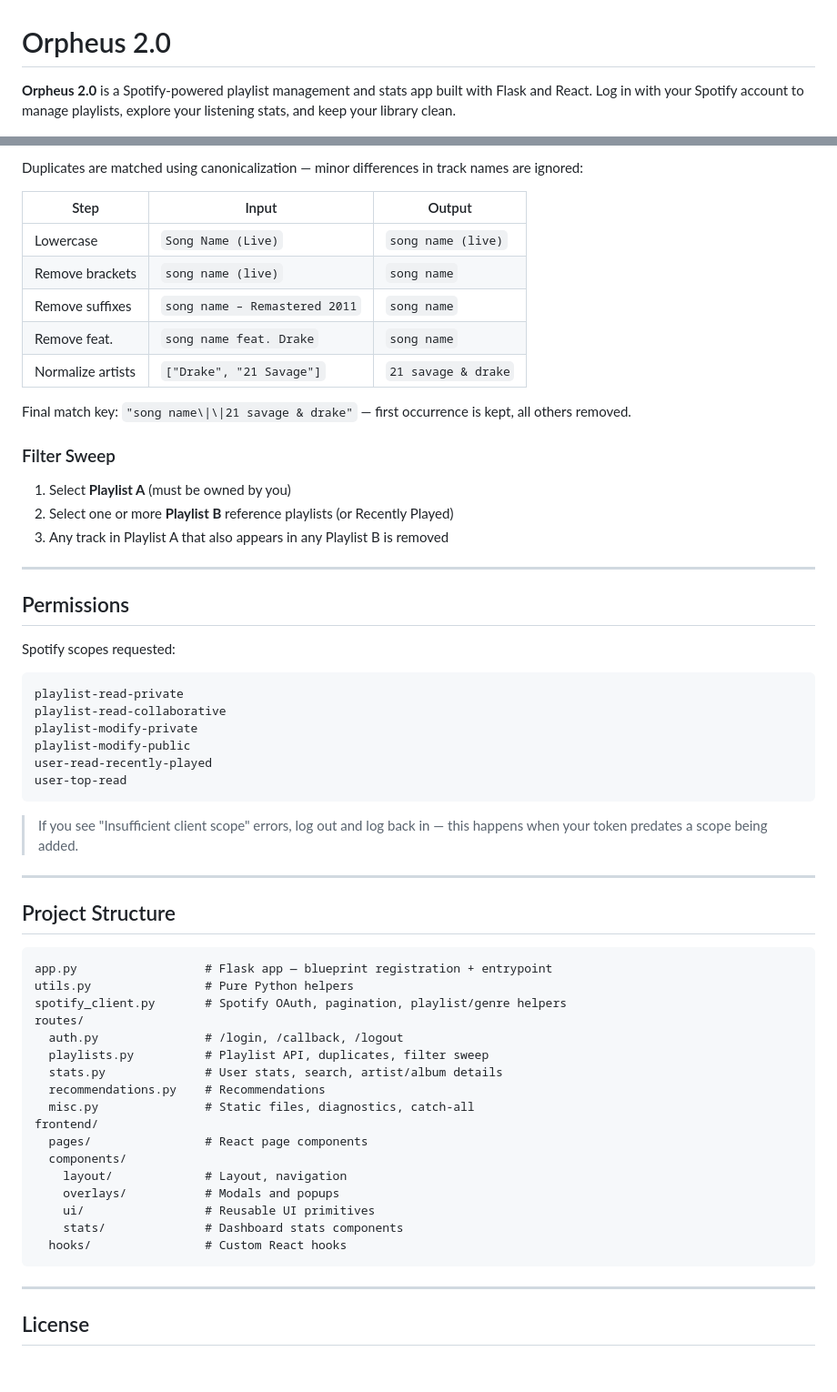
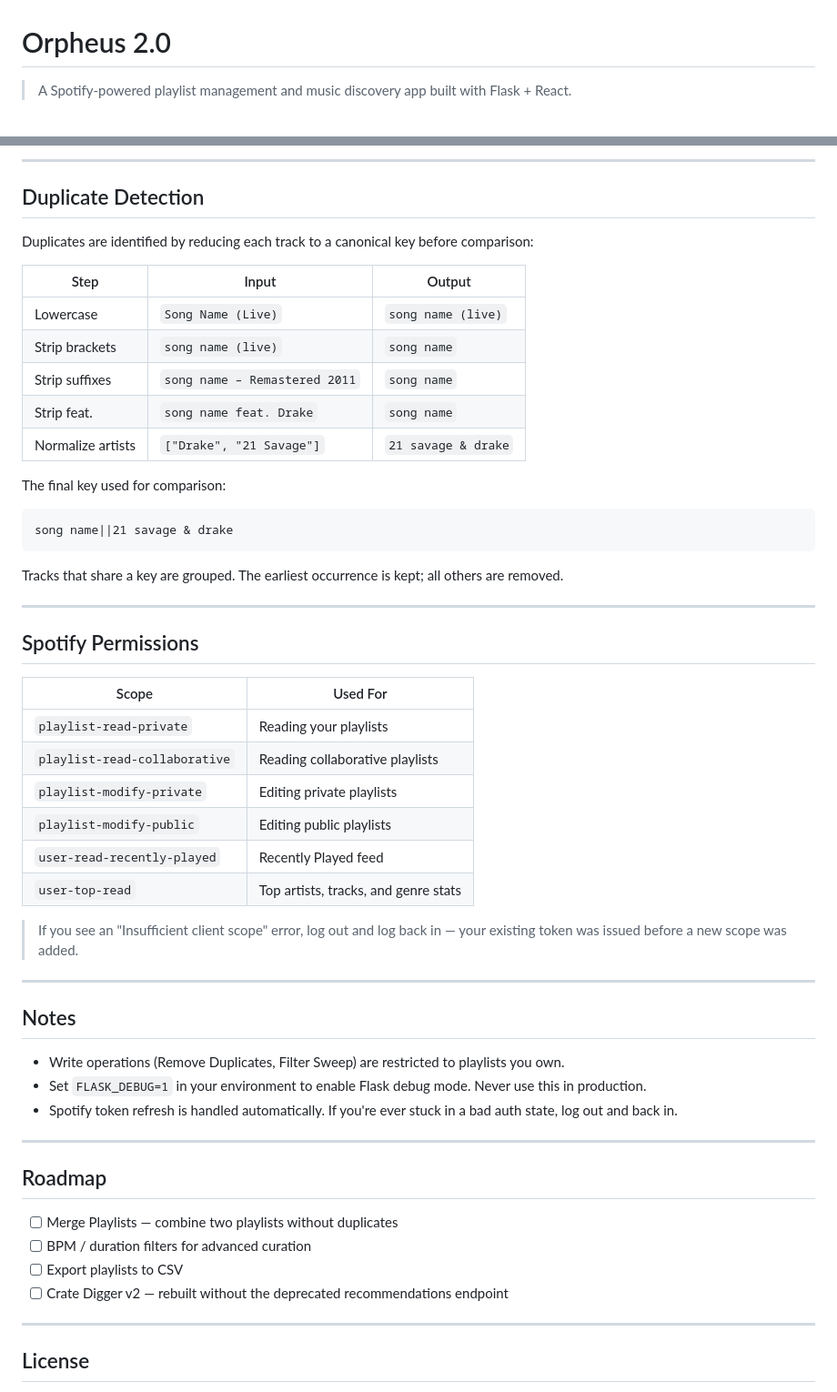
Before and after one commit to bhance79/Orpheus-2, a Markdown page: README.md, 2 parts joined by grey strips. Shown at 91% size. GitHub-like rendering; blank space fills up the shorter version.

Commit message:
Revise README for better clarity and structure
Updated README to improve clarity and organization of features, tools, and setup instructions.

````diff
--- a/README.md
+++ b/README.md
@@ -1,7 +1,6 @@
 # Orpheus 2.0
 
-**Orpheus 2.0** is a Spotify-powered playlist management and stats app built with Flask and React.
-Log in with your Spotify account to manage playlists, explore your listening stats, and keep your library clean.
+> A Spotify-powered playlist management and music discovery app built with Flask + React.
 
 ![Home Page](static/screenshots/home-view.PNG)
 
@@ -136,62 +141,56 @@ docker compose down -v    # stop + clear cached tokens
 
-Duplicates are matched using canonicalization — minor differences in track names are ignored:
+---
+
+## Duplicate Detection
+
+Duplicates are identified by reducing each track to a canonical key before comparison:
 
 | Step | Input | Output |
 |---|---|---|
 | Lowercase | `Song Name (Live)` | `song name (live)` |
-| Remove brackets | `song name (live)` | `song name` |
-| Remove suffixes | `song name – Remastered 2011` | `song name` |
-| Remove feat. | `song name feat. Drake` | `song name` |
+| Strip brackets | `song name (live)` | `song name` |
+| Strip suffixes | `song name – Remastered 2011` | `song name` |
+| Strip feat. | `song name feat. Drake` | `song name` |
 | Normalize artists | `["Drake", "21 Savage"]` | `21 savage & drake` |
 
-Final match key: `"song name\|\|21 savage & drake"` — first occurrence is kept, all others removed.
+The final key used for comparison:
+```
+song name||21 savage & drake
+```
 
-### Filter Sweep
-
-1. Select **Playlist A** (must be owned by you)
-2. Select one or more **Playlist B** reference playlists (or Recently Played)
-3. Any track in Playlist A that also appears in any Playlist B is removed
+Tracks that share a key are grouped. The earliest occurrence is kept; all others are removed.
 
 ---
 
-## Permissions
+## Spotify Permissions
 
-Spotify scopes requested:
+| Scope | Used For |
+|---|---|
+| `playlist-read-private` | Reading your playlists |
+| `playlist-read-collaborative` | Reading collaborative playlists |
+| `playlist-modify-private` | Editing private playlists |
+| `playlist-modify-public` | Editing public playlists |
+| `user-read-recently-played` | Recently Played feed |
+| `user-top-read` | Top artists, tracks, and genre stats |
 
-```
-playlist-read-private
-playlist-read-collaborative
-playlist-modify-private
-playlist-modify-public
-user-read-recently-played
-user-top-read
-```
-
-> If you see "Insufficient client scope" errors, log out and log back in — this happens when your token predates a scope being added.
+> If you see an "Insufficient client scope" error, log out and log back in — your existing token was issued before a new scope was added.
 
 ---
 
-## Project Structure
+## Notes
 
-```
-app.py                  # Flask app — blueprint registration + entrypoint
-utils.py                # Pure Python helpers
-spotify_client.py       # Spotify OAuth, pagination, playlist/genre helpers
-routes/
-  auth.py               # /login, /callback, /logout
-  playlists.py          # Playlist API, duplicates, filter sweep
-  stats.py              # User stats, search, artist/album details
-  recommendations.py    # Recommendations
-  misc.py               # Static files, diagnostics, catch-all
-frontend/
-  pages/                # React page components
-  components/
-    layout/             # Layout, navigation
-    overlays/           # Modals and popups
-    ui/                 # Reusable UI primitives
-    stats/              # Dashboard stats components
-  hooks/                # Custom React hooks
-```
+- Write operations (Remove Duplicates, Filter Sweep) are restricted to playlists you own.
+- Set `FLASK_DEBUG=1` in your environment to enable Flask debug mode. Never use this in production.
+- Spotify token refresh is handled automatically. If you're ever stuck in a bad auth state, log out and back in.
+
+---
+
+## Roadmap
+
+- [ ] Merge Playlists — combine two playlists without duplicates
+- [ ] BPM / duration filters for advanced curation
+- [ ] Export playlists to CSV
+- [ ] Crate Digger v2 — rebuilt without the deprecated recommendations endpoint
 
 ---
 
````
Also changed, not shown: other parts of README.md (+88 -82 lines).
